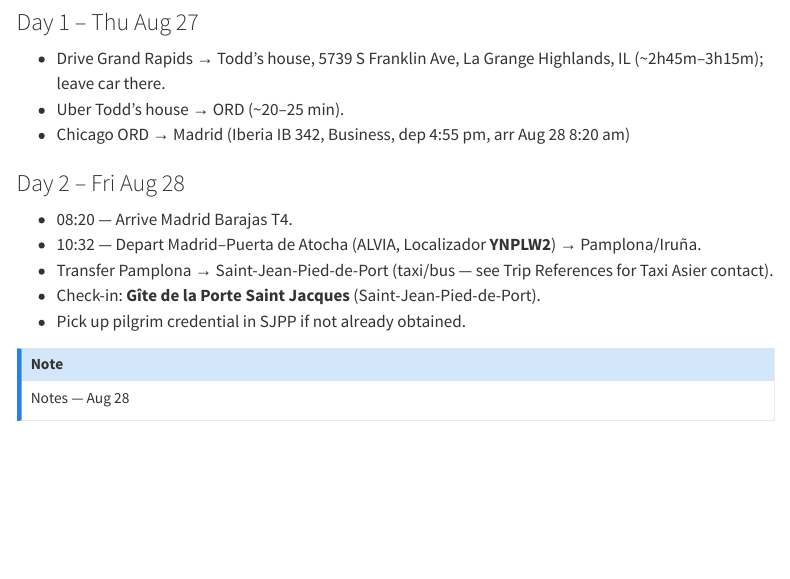
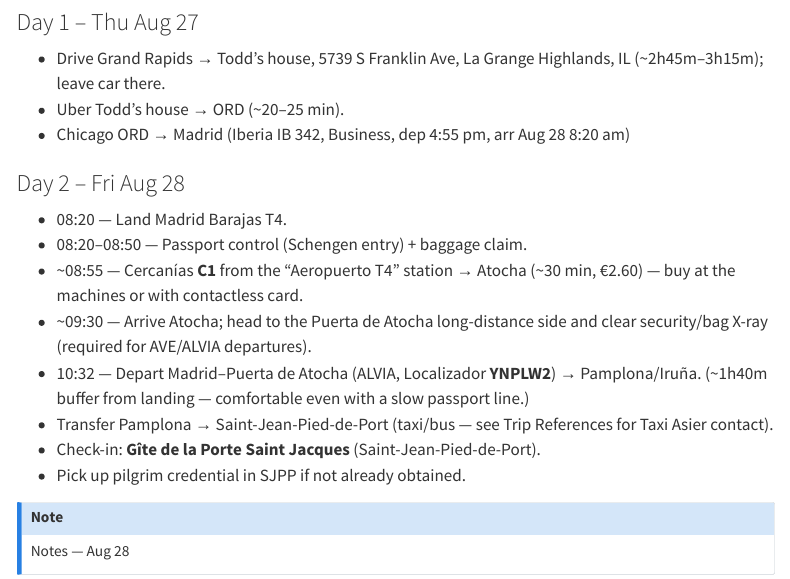
Before and after one commit to davandyke/spain-2026, a Quarto document (spain-2026-itinerary.qmd): the page in a window 1100 px wide, from 250 px down. Rendered offline with R 4.5, knitr and Pandoc in place of Quarto, with nearby package versions; menus at the side of the page are left out.

Commit message:
Add detailed airport-to-Atocha timing for Day 2 train connection

```diff
--- a/spain-2026-itinerary.qmd
+++ b/spain-2026-itinerary.qmd
@@ -26,8 +26,11 @@ to get the QR code required for check-in at Roncesvalles (and other participatin
 - Chicago ORD → Madrid (Iberia IB 342, Business, dep 4:55 pm, arr Aug 28 8:20 am)
 
 ### Day 2 – Fri Aug 28
-- 08:20 — Arrive Madrid Barajas T4.
-- 10:32 — Depart Madrid–Puerta de Atocha (ALVIA, Localizador **YNPLW2**) → Pamplona/Iruña.
+- 08:20 — Land Madrid Barajas T4.
+- 08:20–08:50 — Passport control (Schengen entry) + baggage claim.
+- ~08:55 — Cercanías **C1** from the "Aeropuerto T4" station → Atocha (~30 min, €2.60) — buy at the machines or with contactless card.
+- ~09:30 — Arrive Atocha; head to the Puerta de Atocha long-distance side and clear security/bag X-ray (required for AVE/ALVIA departures).
+- 10:32 — Depart Madrid–Puerta de Atocha (ALVIA, Localizador **YNPLW2**) → Pamplona/Iruña. (~1h40m buffer from landing — comfortable even with a slow passport line.)
 - Transfer Pamplona → Saint-Jean-Pied-de-Port (taxi/bus — see Trip References for Taxi Asier contact).
 - Check-in: **Gîte de la Porte Saint Jacques** (Saint-Jean-Pied-de-Port).
 - Pick up pilgrim credential in SJPP if not already obtained.
```
